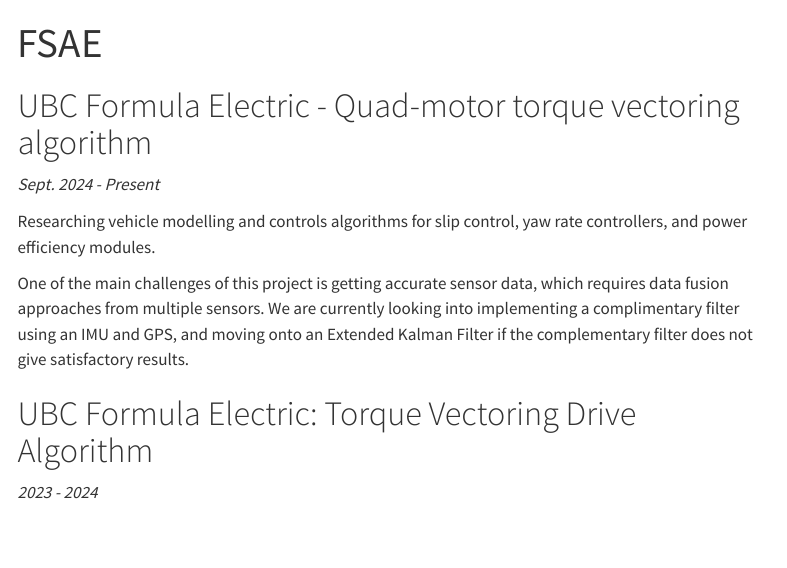
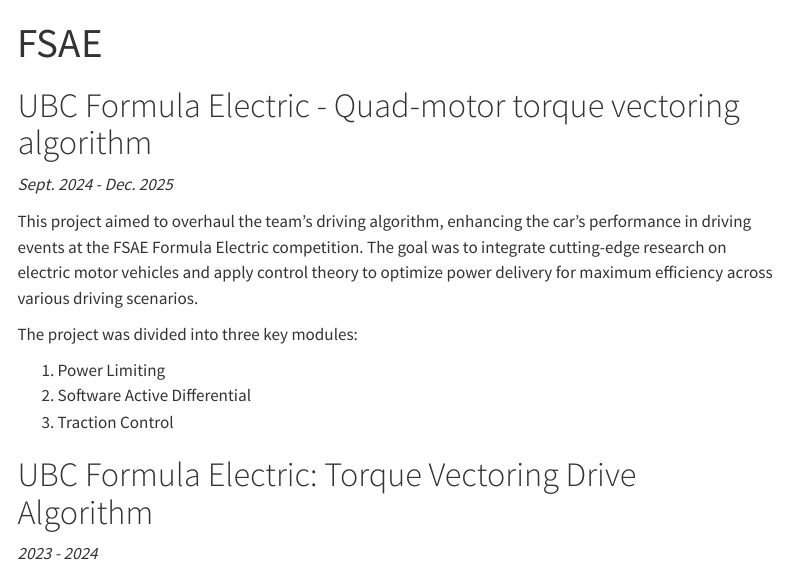
Before and after one commit to 1mackenziekyle/1mackenziekyle.github.io, a Quarto document (01_fsae.qmd): the page in a window 1100 px wide, from its top. Rendered offline with R 4.5, knitr and Pandoc in place of Quarto, with nearby package versions; menus at the side of the page are left out.

Commit message:
added more description

```diff
--- a/01_fsae.qmd
+++ b/01_fsae.qmd
@@ -5,12 +5,15 @@
 ---
 
 # UBC Formula Electric - Quad-motor torque vectoring algorithm
-*Sept. 2024 - Present*
+*Sept. 2024 - Dec. 2025*
 
-Researching vehicle modelling and controls algorithms for slip control, yaw rate controllers, and power efficiency modules.
+This project aimed to overhaul the team’s driving algorithm, enhancing the car’s performance in driving events at the FSAE Formula Electric competition. The goal was to integrate cutting-edge research on electric motor vehicles and apply control theory to optimize power delivery for maximum efficiency across various driving scenarios.
 
-One of the main challenges of this project is getting accurate sensor data, which requires data fusion approaches from multiple sensors. We are currently looking into implementing a complimentary filter using an IMU and GPS, and moving onto an Extended Kalman Filter if the complementary filter does not give satisfactory results.
+The project was divided into three key modules:
 
+1.    Power Limiting
+2.    Software Active Differential
+3.    Traction Control
 
 # UBC Formula Electric: Torque Vectoring Drive Algorithm
 *2023 - 2024*
```
Also changed, not shown: 03_learning-to-balance.qmd (+6 -0 lines).
